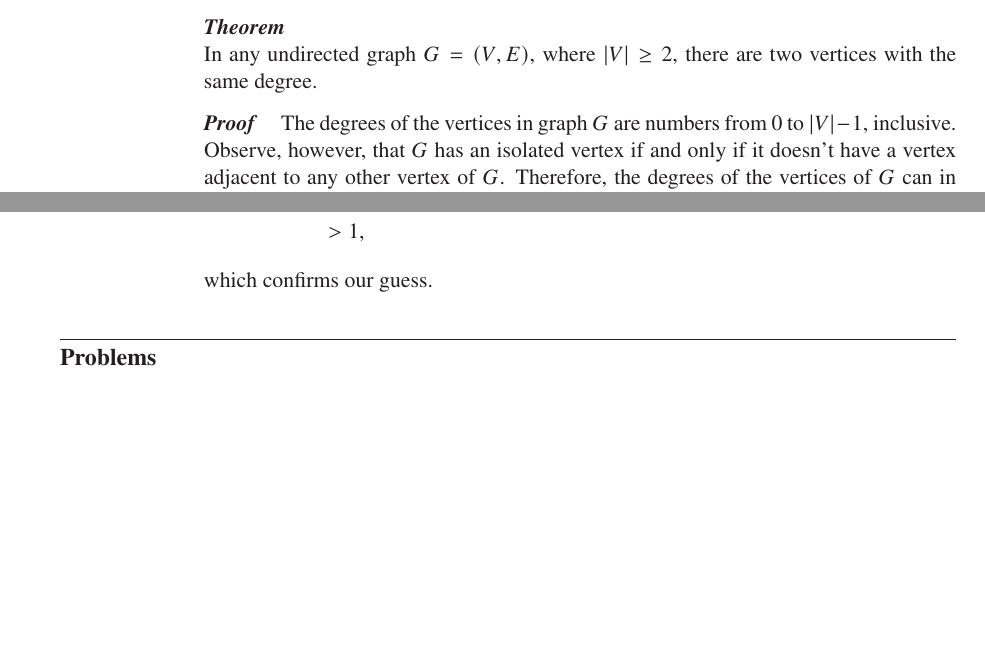
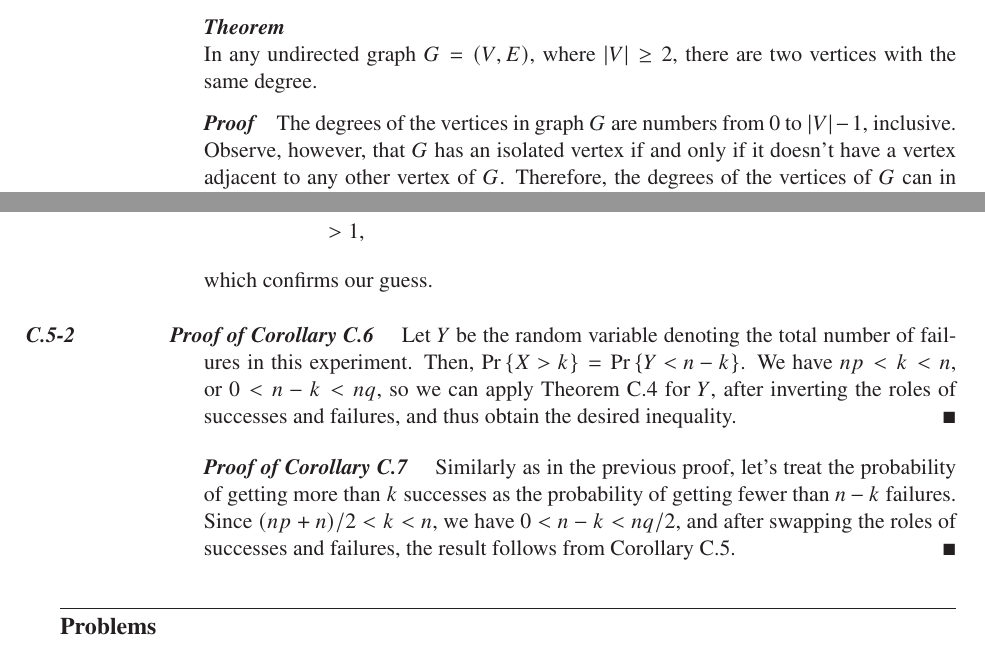
Before and after one commit to wojtask/clrs4e-solutions, a LaTeX thesis (clrs4e-solutions.tex, which reads appendixc/sections/5/2.tex): two parts of pages 25 and 48 of 49, joined at a grey line, cut so that both start at the same text, the shorter picture padded with empty space. Compiled offline with pdfLaTeX; a missing font is replaced by an installed copy or a similar font.

Commit message:
#1524 migrate C.5-2

```diff
--- /dev/null
+++ b/appendixc/sections/5/2.tex
@@ -0,0 +1,11 @@
+\begin{proof}[Proof of Corollary C.6]
+    Let $Y$ be the random variable denoting the total number of failures in this experiment.
+    Then, $\Pr{X>k}=\Pr{Y<n-k}$.
+    We have $np<k<n$, or $0<n-k<nq$, so we can apply Theorem C.4 for $Y$, after inverting the roles of successes and failures, and thus obtain the desired inequality.
+\end{proof}
+
+\bigskip
+\begin{proof}[Proof of Corollary C.7]
+    Similarly as in the previous proof, let's treat the probability of getting more than $k$ successes as the probability of getting fewer than $n-k$ failures.
+    Since $(np+n)/2<k<n$, we have $0<n-k<nq/2$, and after swapping the roles of successes and failures, the result follows from Corollary C.5.
+\end{proof}
--- a/clrs4e-solutions.tex
+++ b/clrs4e-solutions.tex
@@ -162,7 +162,7 @@
 \newtheorem*{theorem}{Theorem}
 \newtheorem*{lemma}{Lemma}
 \renewcommand{\qedsymbol}{\hfill\ensuremath{\blacksquare}{\parfillskip=0pt\par}}
-\renewenvironment{proof}{{\noindent\bfseries\itshape Proof\quad}}{\hfill\qedsymbol}
+\renewenvironment{proof}[1][Proof]{{\noindent\bfseries\itshape #1\quad}}{\hfill\qedsymbol}
 
 \newcommand{\dash}{\,---\,}
 \newcommand{\concept}[1]{\textcolor{accentcolor}{\textbf{\itshape{#1}}}}
```
